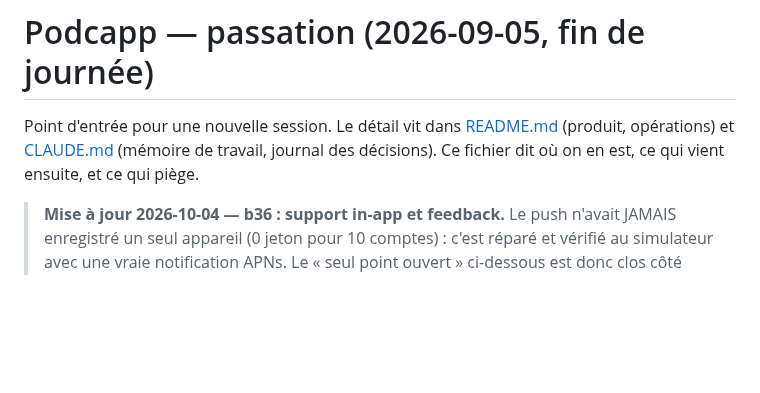
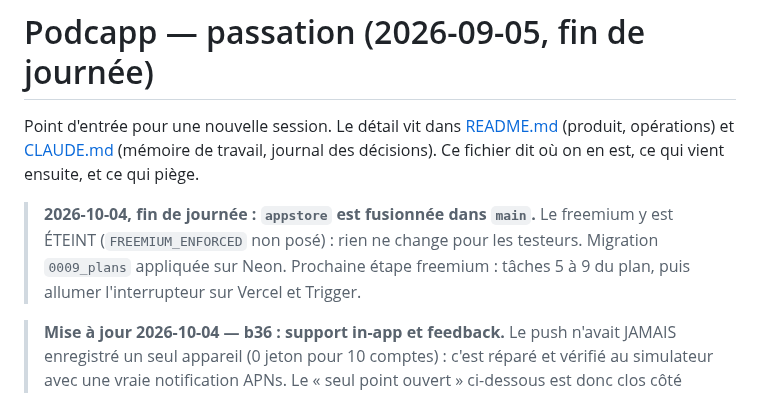
Before and after one commit to guichstudio/podcapp, a Markdown page: HANDOFF.md, the part around the change. Drawn GitHub-style; blank space fills up the shorter version.

Commit message:
docs: appstore fusionnee, freemium eteint, migration 0009 appliquee
Co-Authored-By: Claude Opus 5.5 <noreply@anthropic.com>

```diff
--- a/HANDOFF.md
+++ b/HANDOFF.md
@@ -4,6 +4,8 @@ Point d'entrée pour une nouvelle session. Le détail vit dans
 [README.md](README.md) (produit, opérations) et [CLAUDE.md](CLAUDE.md)
 (mémoire de travail, journal des décisions). Ce fichier dit où on en est, ce
 qui vient ensuite, et ce qui piège.
+
+> **2026-10-04, fin de journée : `appstore` est fusionnée dans `main`.** Le freemium y est ÉTEINT (`FREEMIUM_ENFORCED` non posé) : rien ne change pour les testeurs. Migration `0009_plans` appliquée sur Neon. Prochaine étape freemium : tâches 5 à 9 du plan, puis allumer l'interrupteur sur Vercel et Trigger.
 
 > **Mise à jour 2026-10-04 — b36 : support in-app et feedback.** Le push n'avait JAMAIS enregistré un seul appareil (0 jeton pour 10 comptes) : c'est réparé et vérifié au simulateur avec une vraie notification APNs. Le « seul point ouvert » ci-dessous est donc clos côté code ; il reste à le confirmer sur un vrai iPhone avec la b36. Nouveau : chat de support (raccourci en haut à droite d'Aujourd'hui), page admin `https://podcapp.vercel.app/admin/support` (jeton `ADMIN_TOKEN` dans `.env`), bouton « Demander un feedback ». Détail dans CLAUDE.md. À FAIRE PAR LOUIS : ouvrir la b36 sur son iPhone (enregistre son jeton, sinon pas d'alerte « nouveau message »), étiquette de confidentialité App Store Connect → ajouter « Support client ». b36 diffusée aux groupes Interne et Beta publique le 2026-10-04 (IN_BETA_TESTING). SUITE DU MÊME JOUR : premier appareil réel enregistré (l’iPhone de Louis, après son premier message au support), première demande de feedback envoyée (en : 4 fils, fr : 1 fil), titre des notifications signé « Louis, founder of Podcapp, sent you a message » (worker 20261004.2, reçu sur l’iPhone). b37 diffusée aux deux groupes : elle demande l’autorisation au lancement quand iOS ne l’a jamais fait — sans elle, un testeur qui n’écrit pas au support ne reçoit jamais rien.
 
```
Also changed, not shown: CLAUDE.md (+2 -0 lines).
